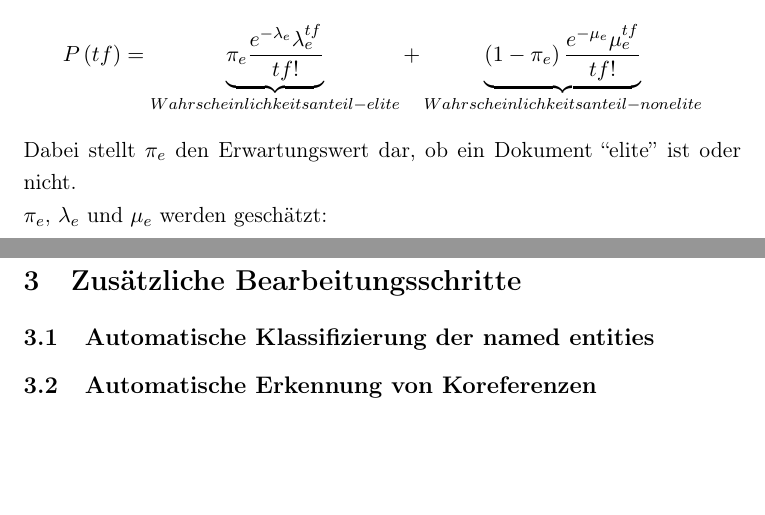
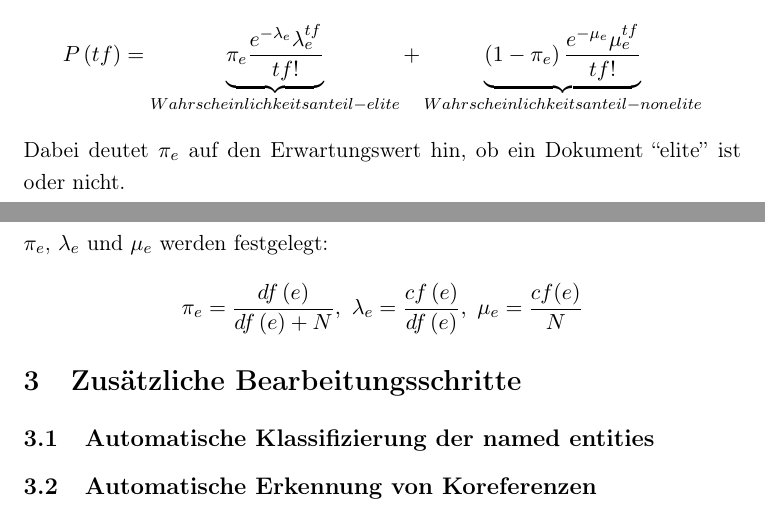
Before and after one commit to Danny-/SeminarArbeit, a LaTeX document (seminararbeit.tex, which reads ceef_poisson.tex): two parts of pages 8 and 9 of 10, joined at a grey line, cut so that both start at the same text, the shorter picture padded with empty space. Compiled offline with pdfLaTeX.

Commit message:
Poisson - modified

```diff
--- a/ceef_poisson.tex
+++ b/ceef_poisson.tex
@@ -12,5 +12,6 @@ Zunächst interessiert uns hierfür die Wahrscheinlichkeit, dass eine beliebige
 \[P\left( tf \right)=\pi_e\frac{e^{-\lambda_e}\lambda_{e}^{ tf }}{tf!}+\left( 1-\pi_e \right)\frac{e^{-\mu_e} \mu_e^{tf}}{tf!}\]
 Der erste Term repräsentiert hierbei die Wahrscheinlichkeit des tf-fachen Auftretens der Entität in der Funktion als ``elite''-Eigennamen, der zweite Term steht für die Wahrscheinlichkeit des tf-fachen Auftretens der Entität als ``non-elite''-Eigennamen.
 \[P\left( tf \right)=\underbrace{\pi_e\frac{e^{-\lambda_e}\lambda_{e}^{ tf }}{tf!}}_{Wahrscheinlichkeitsanteil - elite} +\underbrace{\left( 1-\pi_e \right)\frac{e^{-\mu_e} \mu_e^{tf}}{tf!}}_{Wahrscheinlichkeitsanteil - nonelite}\]
-Dabei stellt $\pi_e$ den Erwartungswert dar, ob ein Dokument ``elite'' ist oder nicht.\\
-$\pi_e$, $\lambda_e$ und $\mu_e$ werden geschätzt:
+Dabei deutet $\pi_e$ auf den Erwartungswert hin, ob ein Dokument ``elite'' ist oder nicht.\\
+$\pi_e$, $\lambda_e$ und $\mu_e$ werden festgelegt:
+\[\pi_e=\frac{df\left( e \right)}{df\left( e \right)+N}, \ \lambda_e=\frac{cf\left( e \right)}{df\left( e \right)}, \ \mu_e=\frac{cf(e)}{N}\]
```
Also changed, not shown: seminararbeit.tex (+1 -0 lines), seminararbeit.pdf, 2 other files.
